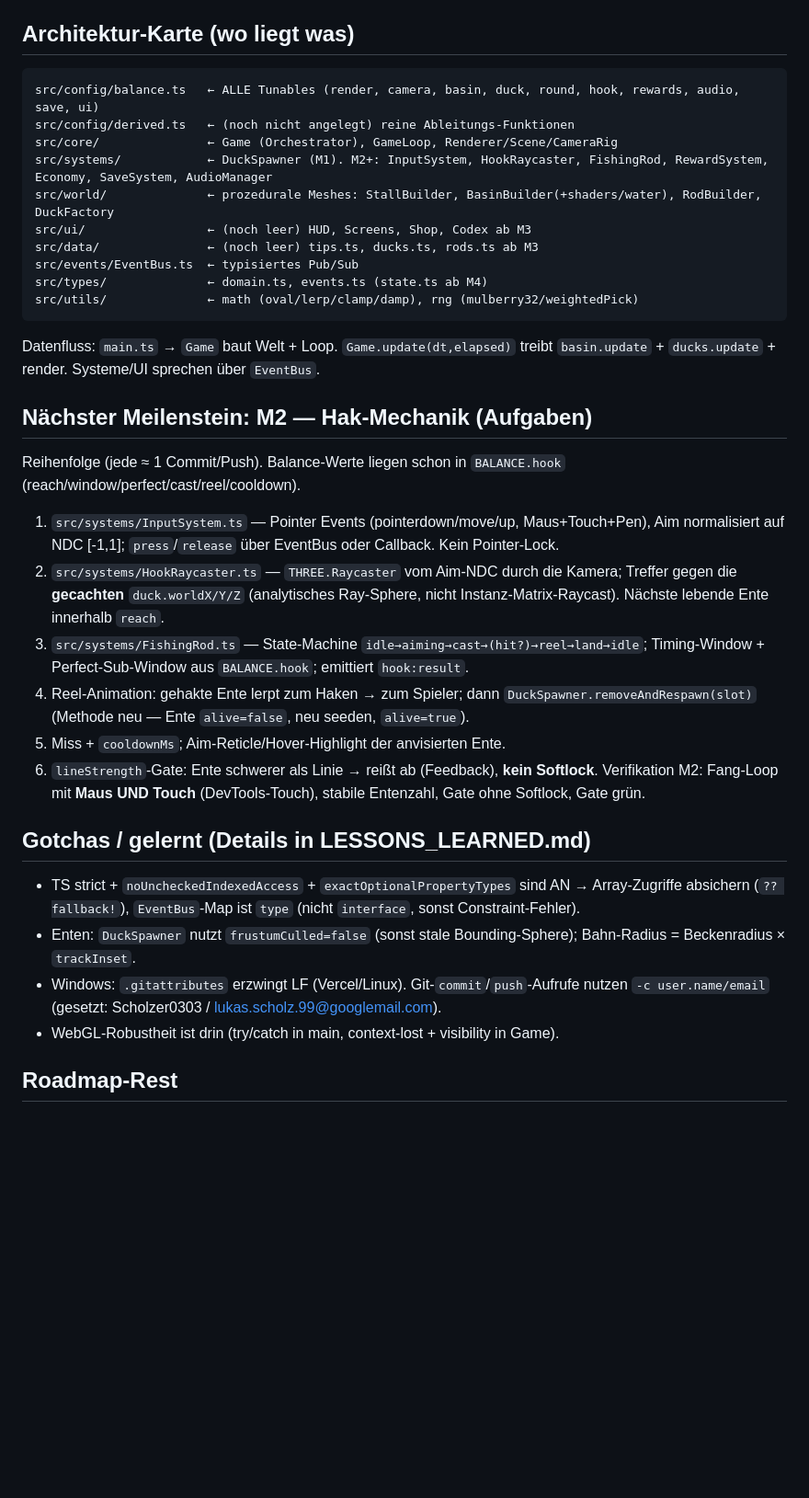
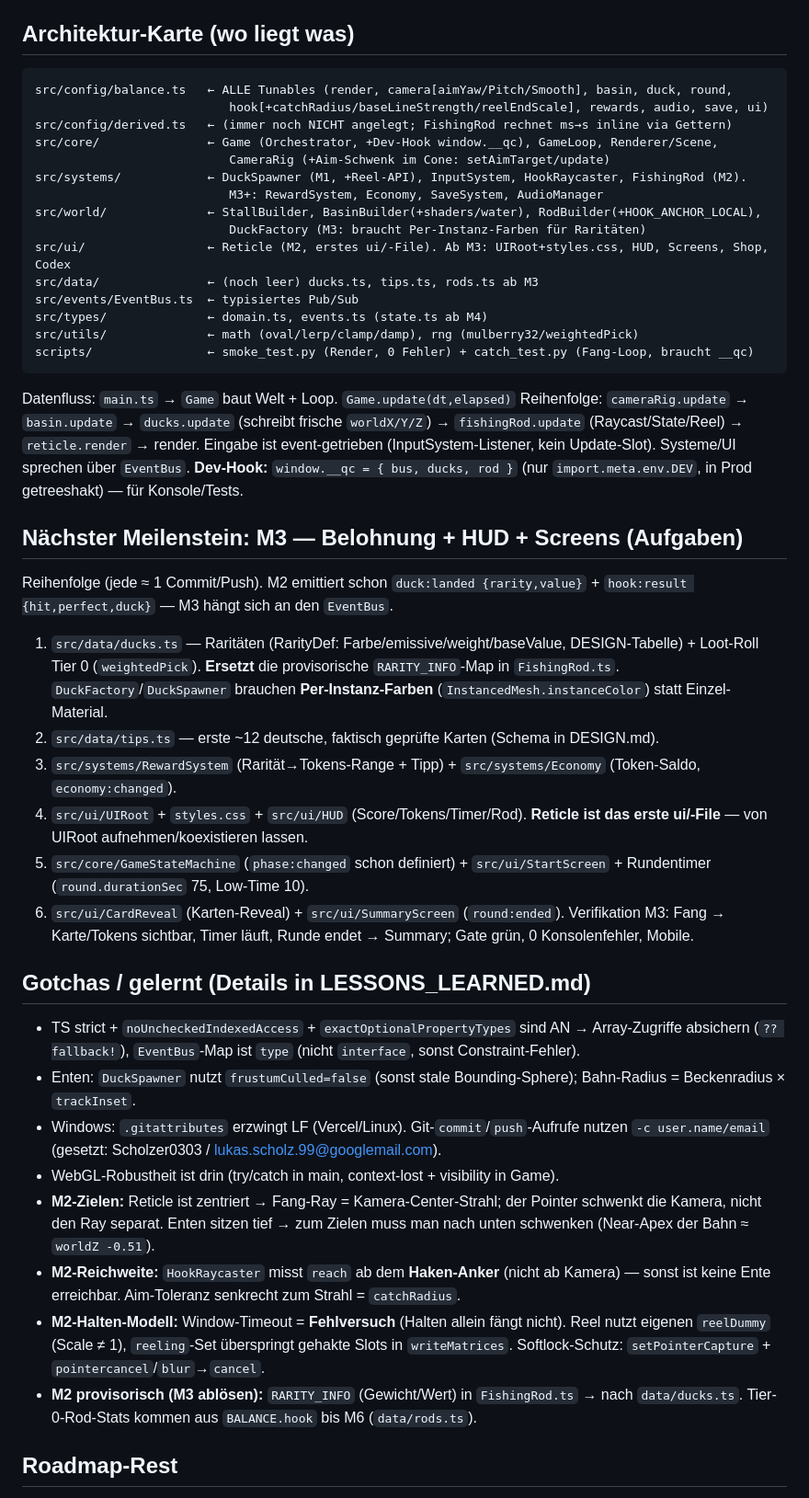
Before and after one commit to Scholzer0303/quack-and-catch, a Markdown page: docs/HANDOVER.md, the part around one of its changes. Shown at 92% size. Rendered like a GitHub page; blank space fills up the shorter version.

Commit message:
docs: HANDOVER auf M3 umgestellt (Wiedereinstieg)
M3-Aufgaben + Integrationshinweise, aktualisierte Architektur-Karte
(InputSystem/HookRaycaster/FishingRod/Reticle, Update-Reihenfolge,
Dev-Hook __qc), M2-Gotchas (reach ab Haken, Window-Timeout=Miss,
reelDummy, provisorische RARITY_INFO -> data/ducks.ts).

Co-Authored-By: Claude Opus 4.8 <noreply@anthropic.com>

````diff
--- a/docs/HANDOVER.md
+++ b/docs/HANDOVER.md
@@ -43,34 +43,47 @@ npm run format     # prettier --write .
 
 ## Architektur-Karte (wo liegt was)
 ```
-src/config/balance.ts   ← ALLE Tunables (render, camera, basin, duck, round, hook, rewards, audio, save, ui)
-src/config/derived.ts   ← (noch nicht angelegt) reine Ableitungs-Funktionen
-src/core/               ← Game (Orchestrator), GameLoop, Renderer/Scene/CameraRig
-src/systems/            ← DuckSpawner (M1). M2+: InputSystem, HookRaycaster, FishingRod, RewardSystem, Economy, SaveSystem, AudioManager
-src/world/              ← prozedurale Meshes: StallBuilder, BasinBuilder(+shaders/water), RodBuilder, DuckFactory
-src/ui/                 ← (noch leer) HUD, Screens, Shop, Codex ab M3
-src/data/               ← (noch leer) tips.ts, ducks.ts, rods.ts ab M3
+src/config/balance.ts   ← ALLE Tunables (render, camera[aimYaw/Pitch/Smooth], basin, duck, round,
+                           hook[+catchRadius/baseLineStrength/reelEndScale], rewards, audio, save, ui)
+src/config/derived.ts   ← (immer noch NICHT angelegt; FishingRod rechnet ms→s inline via Gettern)
+src/core/               ← Game (Orchestrator, +Dev-Hook window.__qc), GameLoop, Renderer/Scene,
+                           CameraRig (+Aim-Schwenk im Cone: setAimTarget/update)
+src/systems/            ← DuckSpawner (M1, +Reel-API), InputSystem, HookRaycaster, FishingRod (M2).
+                           M3+: RewardSystem, Economy, SaveSystem, AudioManager
+src/world/              ← StallBuilder, BasinBuilder(+shaders/water), RodBuilder(+HOOK_ANCHOR_LOCAL),
+                           DuckFactory (M3: braucht Per-Instanz-Farben für Raritäten)
+src/ui/                 ← Reticle (M2, erstes ui/-File). Ab M3: UIRoot+styles.css, HUD, Screens, Shop, Codex
+src/data/               ← (noch leer) ducks.ts, tips.ts, rods.ts ab M3
 src/events/EventBus.ts  ← typisiertes Pub/Sub
 src/types/              ← domain.ts, events.ts (state.ts ab M4)
 src/utils/              ← math (oval/lerp/clamp/damp), rng (mulberry32/weightedPick)
+scripts/                ← smoke_test.py (Render, 0 Fehler) + catch_test.py (Fang-Loop, braucht __qc)
 ```
-Datenfluss: `main.ts` → `Game` baut Welt + Loop. `Game.update(dt,elapsed)` treibt `basin.update` + `ducks.update` + render. Systeme/UI sprechen über `EventBus`.
+Datenfluss: `main.ts` → `Game` baut Welt + Loop. `Game.update(dt,elapsed)` Reihenfolge:
+`cameraRig.update` → `basin.update` → `ducks.update` (schreibt frische `worldX/Y/Z`) →
+`fishingRod.update` (Raycast/State/Reel) → `reticle.render` → render. Eingabe ist event-getrieben
+(InputSystem-Listener, kein Update-Slot). Systeme/UI sprechen über `EventBus`.
+**Dev-Hook:** `window.__qc = { bus, ducks, rod }` (nur `import.meta.env.DEV`, in Prod getreeshakt) — für Konsole/Tests.
 
-## Nächster Meilenstein: M2 — Hak-Mechanik (Aufgaben)
-Reihenfolge (jede ≈ 1 Commit/Push). Balance-Werte liegen schon in `BALANCE.hook` (reach/window/perfect/cast/reel/cooldown).
-1. `src/systems/InputSystem.ts` — Pointer Events (pointerdown/move/up, Maus+Touch+Pen), Aim normalisiert auf NDC [-1,1]; `press`/`release` über EventBus oder Callback. Kein Pointer-Lock.
-2. `src/systems/HookRaycaster.ts` — `THREE.Raycaster` vom Aim-NDC durch die Kamera; Treffer gegen die **gecachten** `duck.worldX/Y/Z` (analytisches Ray-Sphere, nicht Instanz-Matrix-Raycast). Nächste lebende Ente innerhalb `reach`.
-3. `src/systems/FishingRod.ts` — State-Machine `idle→aiming→cast→(hit?)→reel→land→idle`; Timing-Window + Perfect-Sub-Window aus `BALANCE.hook`; emittiert `hook:result`.
-4. Reel-Animation: gehakte Ente lerpt zum Haken → zum Spieler; dann `DuckSpawner.removeAndRespawn(slot)` (Methode neu — Ente `alive=false`, neu seeden, `alive=true`).
-5. Miss + `cooldownMs`; Aim-Reticle/Hover-Highlight der anvisierten Ente.
-6. `lineStrength`-Gate: Ente schwerer als Linie → reißt ab (Feedback), **kein Softlock**.
-Verifikation M2: Fang-Loop mit **Maus UND Touch** (DevTools-Touch), stabile Entenzahl, Gate ohne Softlock, Gate grün.
+## Nächster Meilenstein: M3 — Belohnung + HUD + Screens (Aufgaben)
+Reihenfolge (jede ≈ 1 Commit/Push). M2 emittiert schon `duck:landed {rarity,value}` + `hook:result {hit,perfect,duck}` — M3 hängt sich an den `EventBus`.
+1. `src/data/ducks.ts` — Raritäten (RarityDef: Farbe/emissive/weight/baseValue, DESIGN-Tabelle) + Loot-Roll Tier 0 (`weightedPick`). **Ersetzt** die provisorische `RARITY_INFO`-Map in `FishingRod.ts`. `DuckFactory`/`DuckSpawner` brauchen **Per-Instanz-Farben** (`InstancedMesh.instanceColor`) statt Einzel-Material.
+2. `src/data/tips.ts` — erste ~12 deutsche, faktisch geprüfte Karten (Schema in DESIGN.md).
+3. `src/systems/RewardSystem` (Rarität→Tokens-Range + Tipp) + `src/systems/Economy` (Token-Saldo, `economy:changed`).
+4. `src/ui/UIRoot` + `styles.css` + `src/ui/HUD` (Score/Tokens/Timer/Rod). **Reticle ist das erste ui/-File** — von UIRoot aufnehmen/koexistieren lassen.
+5. `src/core/GameStateMachine` (`phase:changed` schon definiert) + `src/ui/StartScreen` + Rundentimer (`round.durationSec` 75, Low-Time 10).
+6. `src/ui/CardReveal` (Karten-Reveal) + `src/ui/SummaryScreen` (`round:ended`).
+Verifikation M3: Fang → Karte/Tokens sichtbar, Timer läuft, Runde endet → Summary; Gate grün, 0 Konsolenfehler, Mobile.
 
 ## Gotchas / gelernt (Details in LESSONS_LEARNED.md)
 - TS strict + `noUncheckedIndexedAccess` + `exactOptionalPropertyTypes` sind AN → Array-Zugriffe absichern (`?? fallback!`), `EventBus`-Map ist `type` (nicht `interface`, sonst Constraint-Fehler).
 - Enten: `DuckSpawner` nutzt `frustumCulled=false` (sonst stale Bounding-Sphere); Bahn-Radius = Beckenradius × `trackInset`.
 - Windows: `.gitattributes` erzwingt LF (Vercel/Linux). Git-`commit`/`push`-Aufrufe nutzen `-c user.name/email` (gesetzt: Scholzer0303 / lukas.scholz.99@googlemail.com).
 - WebGL-Robustheit ist drin (try/catch in main, context-lost + visibility in Game).
+- **M2-Zielen:** Reticle ist zentriert → Fang-Ray = Kamera-Center-Strahl; der Pointer schwenkt die Kamera, nicht den Ray separat. Enten sitzen tief → zum Zielen muss man nach unten schwenken (Near-Apex der Bahn ≈ `worldZ -0.51`).
+- **M2-Reichweite:** `HookRaycaster` misst `reach` ab dem **Haken-Anker** (nicht ab Kamera) — sonst ist keine Ente erreichbar. Aim-Toleranz senkrecht zum Strahl = `catchRadius`.
+- **M2-Halten-Modell:** Window-Timeout = **Fehlversuch** (Halten allein fängt nicht). Reel nutzt eigenen `reelDummy` (Scale ≠ 1), `reeling`-Set überspringt gehakte Slots in `writeMatrices`. Softlock-Schutz: `setPointerCapture` + `pointercancel`/`blur`→`cancel`.
+- **M2 provisorisch (M3 ablösen):** `RARITY_INFO` (Gewicht/Wert) in `FishingRod.ts` → nach `data/ducks.ts`. Tier-0-Rod-Stats kommen aus `BALANCE.hook` bis M6 (`data/rods.ts`).
 
 ## Roadmap-Rest
 M2 Hak-Mechanik → M3 Belohnung+HUD+Screens → M4 Save+Deploy-Check → **M4.5 Vercel-Live-Deploy** → M5 Codex → M6 Shop → M7 Progression → M8 Juice+Audio → M9 Stretch. Tipp-Codex: ~50–60 eigene, faktisch geprüfte deutsche Karten (Tier+Kategorie), Wissensbasis = Top Claude/Claude-Code-Wissen.
````
Also changed, not shown: other parts of docs/HANDOVER.md (+2 -2 lines).
